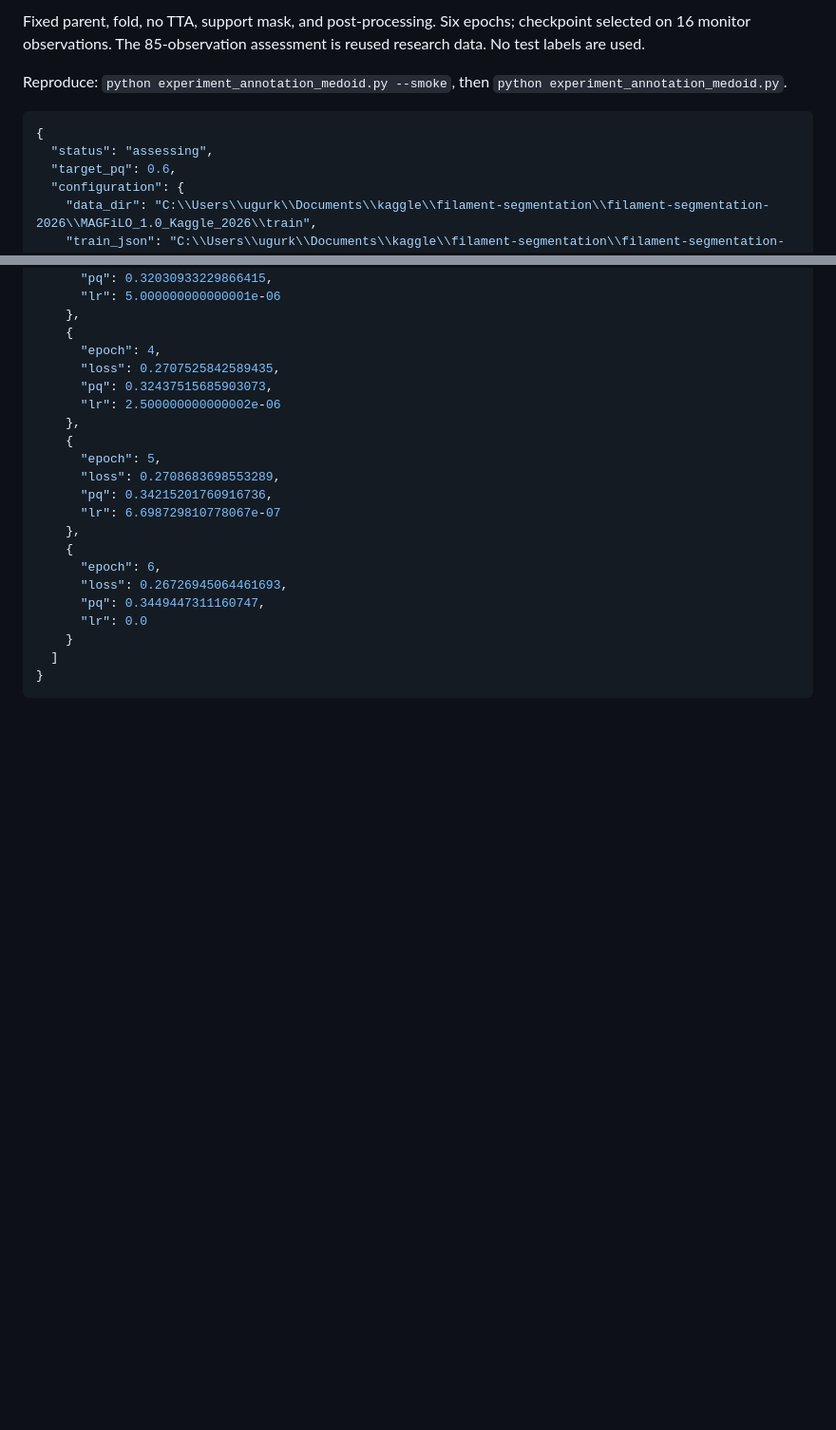
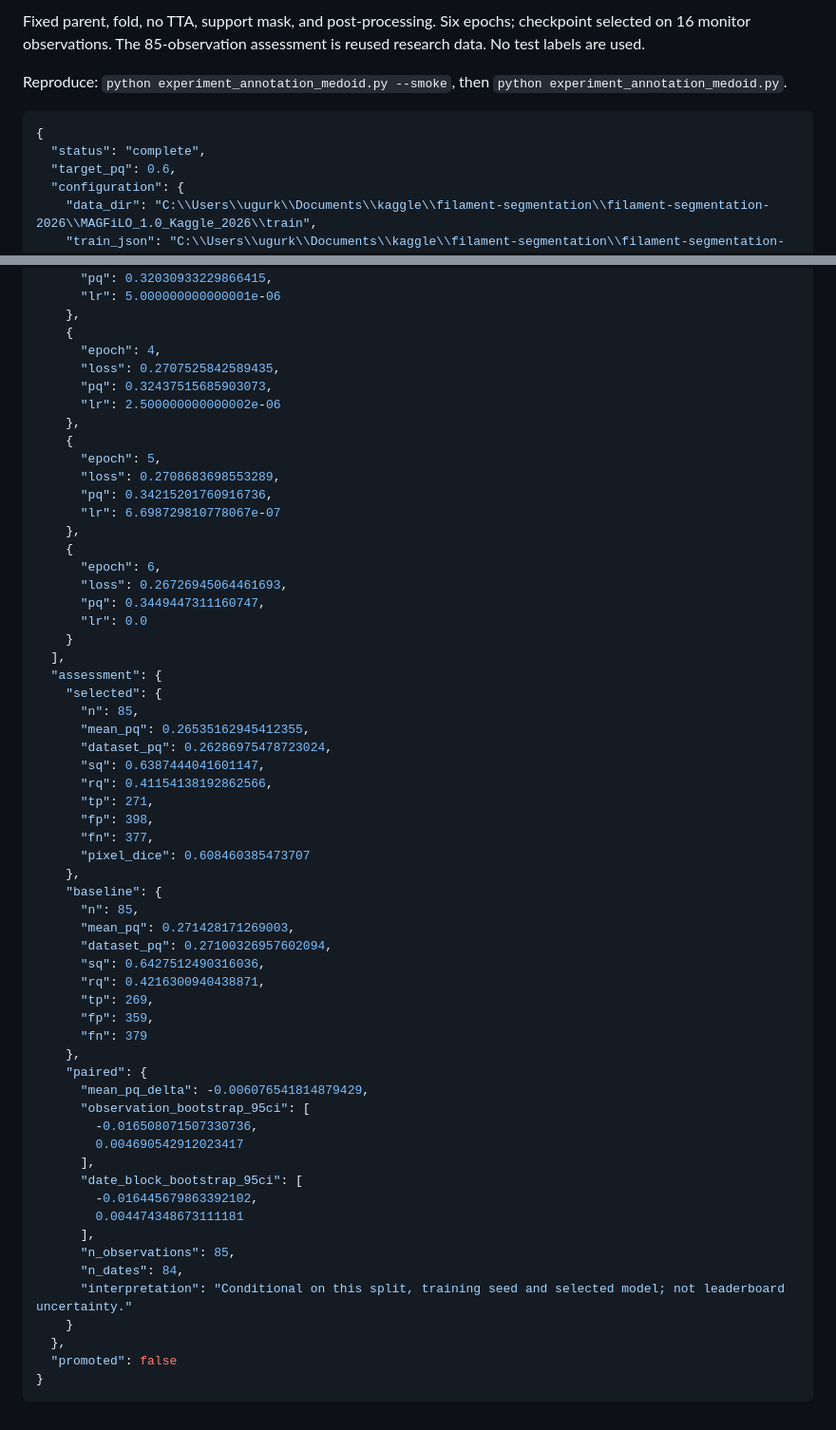
Before and after one commit to ugurk-0/Solar-Filament-Segmentation-Challenge-2026, a Markdown page: reports/annotation_medoid_20260929.md, 2 parts joined by grey strips. Shown at 95% size. Drawn GitHub-style; blank space fills up the shorter version.

Commit message:
Auto-sync local changes 2026-09-29 10:13:27

````diff
--- a/reports/annotation_medoid_20260929.md
+++ b/reports/annotation_medoid_20260929.md
@@ -10,7 +10,7 @@ Reproduce: `python experiment_annotation_medoid.py --smoke`, then `python experi
 
 ```json
 {
-  "status": "assessing",
+  "status": "complete",
   "target_pq": 0.6,
   "configuration": {
     "data_dir": "C:\\Users\\ugurk\\Documents\\kaggle\\filament-segmentation\\filament-segmentation-2026\\MAGFiLO_1.0_Kaggle_2026\\train",
@@ -128,6 +128,44 @@ Reproduce: `python experiment_annotation_medoid.py --smoke`, then `python experi
       "pq": 0.3449447311160747,
       "lr": 0.0
     }
-  ]
+  ],
+  "assessment": {
+    "selected": {
+      "n": 85,
+      "mean_pq": 0.26535162945412355,
+      "dataset_pq": 0.26286975478723024,
+      "sq": 0.6387444041601147,
+      "rq": 0.41154138192862566,
+      "tp": 271,
+      "fp": 398,
+      "fn": 377,
+      "pixel_dice": 0.608460385473707
+    },
+    "baseline": {
+      "n": 85,
+      "mean_pq": 0.271428171269003,
+      "dataset_pq": 0.27100326957602094,
+      "sq": 0.6427512490316036,
+      "rq": 0.4216300940438871,
+      "tp": 269,
+      "fp": 359,
+      "fn": 379
+    },
+    "paired": {
+      "mean_pq_delta": -0.006076541814879429,
+      "observation_bootstrap_95ci": [
+        -0.016508071507330736,
+        0.004690542912023417
+      ],
+      "date_block_bootstrap_95ci": [
+        -0.016445679863392102,
+        0.004474348673111181
+      ],
+      "n_observations": 85,
+      "n_dates": 84,
+      "interpretation": "Conditional on this split, training seed and selected model; not leaderboard uncertainty."
+    }
+  },
+  "promoted": false
 }
 ```
````
